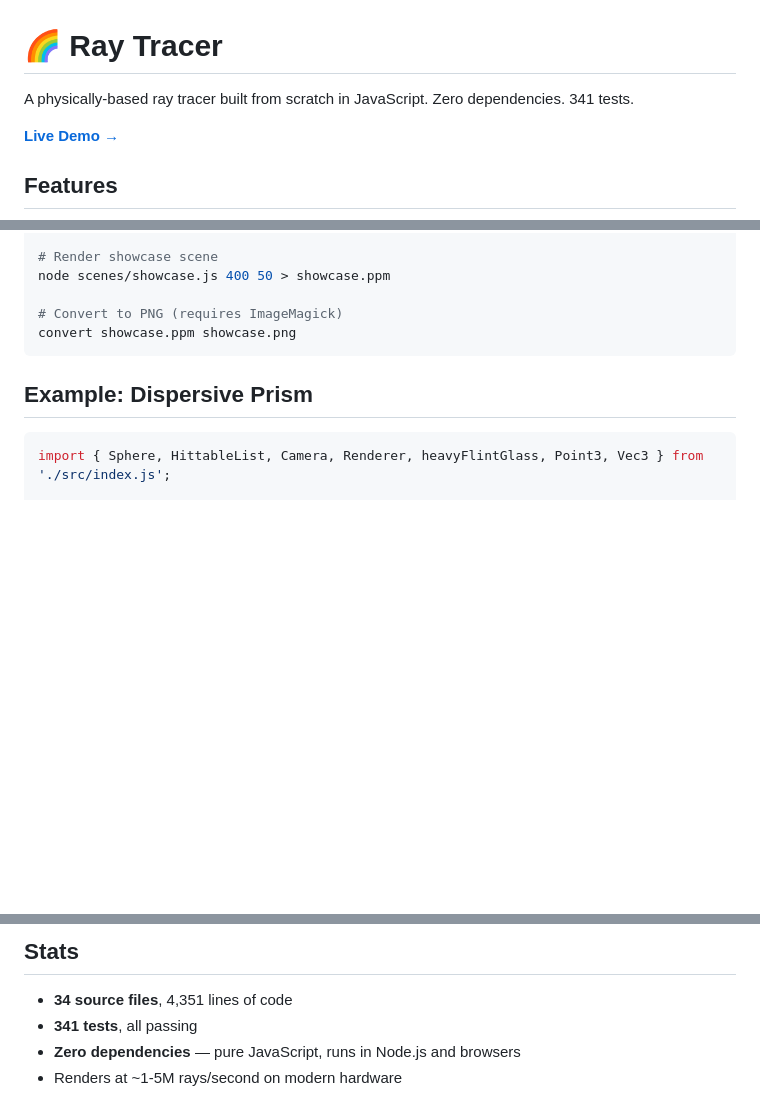
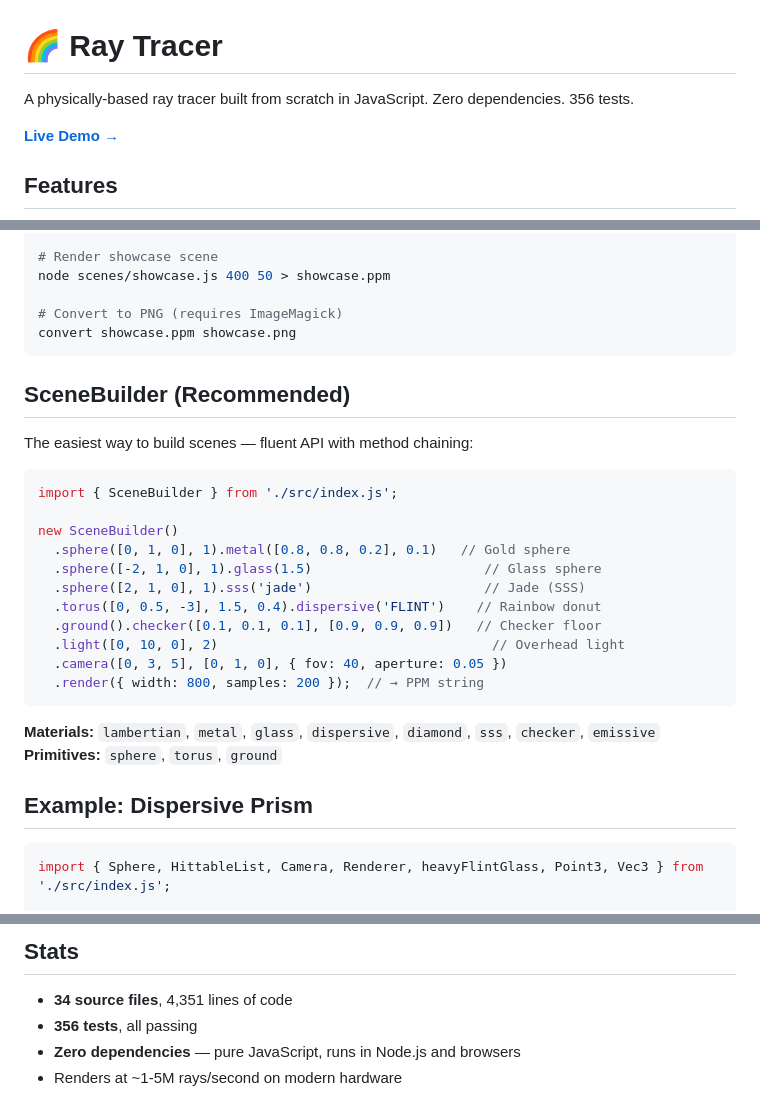
Before and after one commit to henry-the-frog/ray-tracer, a Markdown page: README.md, 3 parts joined by grey strips. Rendered like a GitHub page; blank space fills up the shorter version.

Commit message:
Update README: add SceneBuilder docs, update test count to 356

````diff
--- a/README.md
+++ b/README.md
@@ -1,6 +1,6 @@
 # 🌈 Ray Tracer
 
-A physically-based ray tracer built from scratch in JavaScript. Zero dependencies. 341 tests.
+A physically-based ray tracer built from scratch in JavaScript. Zero dependencies. 356 tests.
 
 **[Live Demo →](https://henry-the-frog.github.io/ray-tracer/)**
 
@@ -79,6 +79,27 @@ node scenes/showcase.js 400 50 > showcase.ppm
 # Convert to PNG (requires ImageMagick)
 convert showcase.ppm showcase.png
 ```
+
+## SceneBuilder (Recommended)
+
+The easiest way to build scenes — fluent API with method chaining:
+
+```javascript
+import { SceneBuilder } from './src/index.js';
+
+new SceneBuilder()
+  .sphere([0, 1, 0], 1).metal([0.8, 0.8, 0.2], 0.1)   // Gold sphere
+  .sphere([-2, 1, 0], 1).glass(1.5)                      // Glass sphere
+  .sphere([2, 1, 0], 1).sss('jade')                      // Jade (SSS)
+  .torus([0, 0.5, -3], 1.5, 0.4).dispersive('FLINT')    // Rainbow donut
+  .ground().checker([0.1, 0.1, 0.1], [0.9, 0.9, 0.9])   // Checker floor
+  .light([0, 10, 0], 2)                                   // Overhead light
+  .camera([0, 3, 5], [0, 1, 0], { fov: 40, aperture: 0.05 })
+  .render({ width: 800, samples: 200 });  // → PPM string
+```
+
+**Materials:** `lambertian`, `metal`, `glass`, `dispersive`, `diamond`, `sss`, `checker`, `emissive`
+**Primitives:** `sphere`, `torus`, `ground`
 
 ## Example: Dispersive Prism
 
@@ -160,7 +181,7 @@ src/
 ## Stats
 
 - **34 source files**, 4,351 lines of code
-- **341 tests**, all passing
+- **356 tests**, all passing
 - **Zero dependencies** — pure JavaScript, runs in Node.js and browsers
 - Renders at ~1-5M rays/second on modern hardware
 
````
